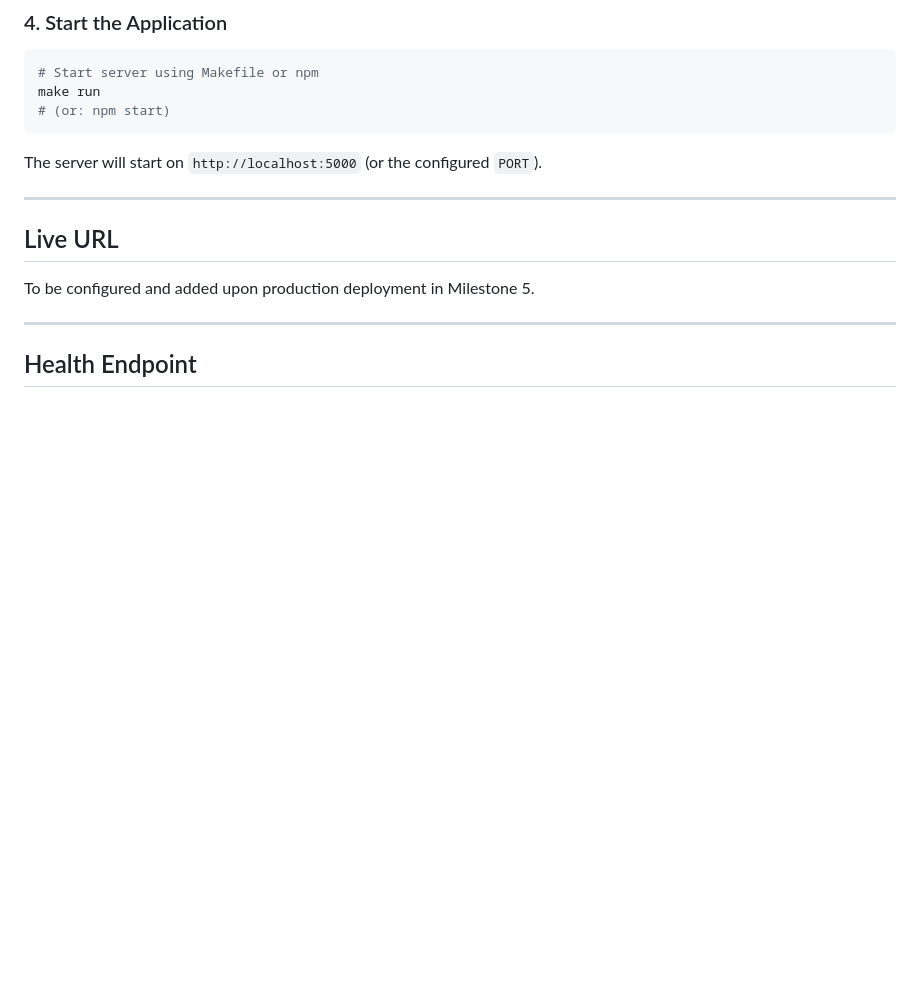
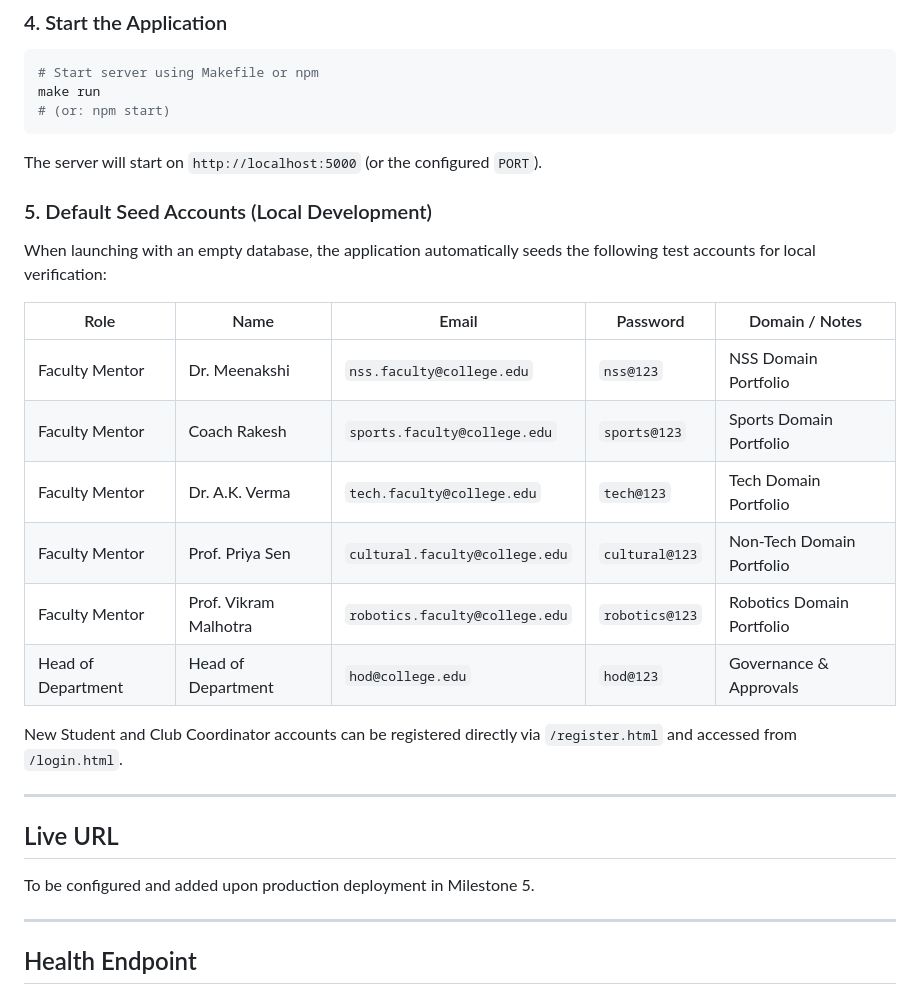
Before and after one commit to skit-devops-2026/devops-24ESKCS005, a Markdown page: README.md, the part around the change. Drawn GitHub-style; blank space fills up the shorter version.

Commit message:
docs: improve project documentation

````diff
--- a/README.md
+++ b/README.md
@@ -136,6 +136,21 @@ make run
 ```
 The server will start on `http://localhost:5000` (or the configured `PORT`).
 
+### 5. Default Seed Accounts (Local Development)
+
+When launching with an empty database, the application automatically seeds the following test accounts for local verification:
+
+| Role | Name | Email | Password | Domain / Notes |
+|---|---|---|---|---|
+| Faculty Mentor | Dr. Meenakshi | `nss.faculty@college.edu` | `nss@123` | NSS Domain Portfolio |
+| Faculty Mentor | Coach Rakesh | `sports.faculty@college.edu` | `sports@123` | Sports Domain Portfolio |
+| Faculty Mentor | Dr. A.K. Verma | `tech.faculty@college.edu` | `tech@123` | Tech Domain Portfolio |
+| Faculty Mentor | Prof. Priya Sen | `cultural.faculty@college.edu` | `cultural@123` | Non-Tech Domain Portfolio |
+| Faculty Mentor | Prof. Vikram Malhotra | `robotics.faculty@college.edu` | `robotics@123` | Robotics Domain Portfolio |
+| Head of Department | Head of Department | `hod@college.edu` | `hod@123` | Governance & Approvals |
+
+New Student and Club Coordinator accounts can be registered directly via `/register.html` and accessed from `/login.html`.
+
 ---
 
 ## Live URL
````
